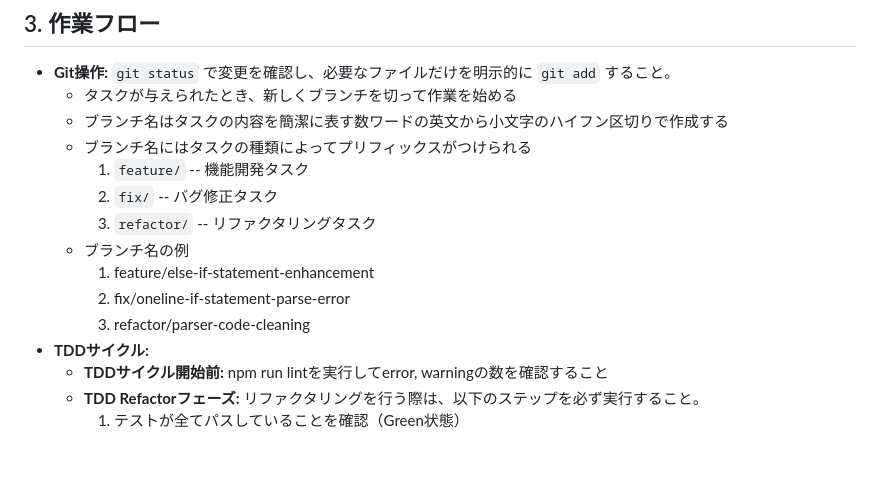
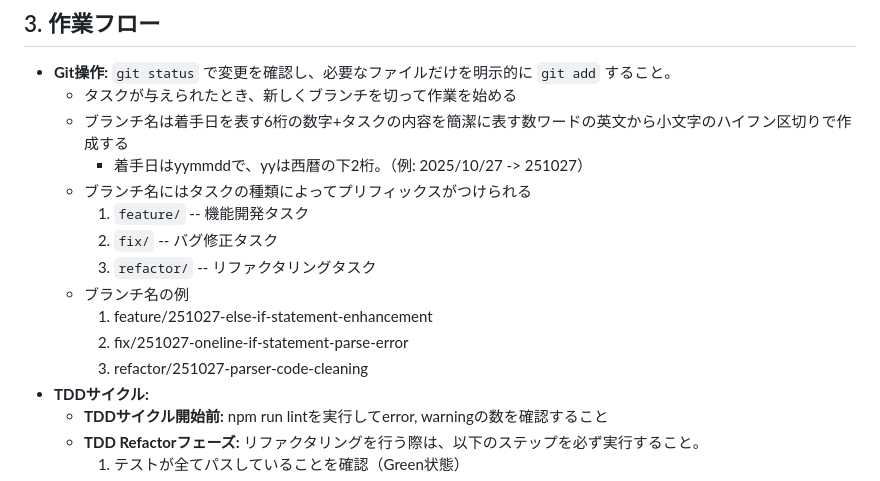
Before and after one commit to kkismd/grid-worker, a Markdown page: AGENTS.md, the part around the change. Drawn GitHub-style; blank space fills up the shorter version.

Commit message:
ブランチ名,ドキュメントフォルダ名のルールに日付を追加

```diff
--- a/AGENTS.md
+++ b/AGENTS.md
@@ -20,15 +20,16 @@
 
 *   **Git操作:** `git status` で変更を確認し、必要なファイルだけを明示的に `git add` すること。
     * タスクが与えられたとき、新しくブランチを切って作業を始める
-    * ブランチ名はタスクの内容を簡潔に表す数ワードの英文から小文字のハイフン区切りで作成する
+    * ブランチ名は着手日を表す6桁の数字+タスクの内容を簡潔に表す数ワードの英文から小文字のハイフン区切りで作成する
+        * 着手日はyymmddで、yyは西暦の下2桁。（例: 2025/10/27 -> 251027）
     * ブランチ名にはタスクの種類によってプリフィックスがつけられる
         1. `feature/` -- 機能開発タスク
         2. `fix/` -- バグ修正タスク
         3. `refactor/` -- リファクタリングタスク
     * ブランチ名の例
-        1. feature/else-if-statement-enhancement
-        2. fix/oneline-if-statement-parse-error
-        3. refactor/parser-code-cleaning
+        1. feature/251027-else-if-statement-enhancement
+        2. fix/251027-oneline-if-statement-parse-error
+        3. refactor/251027-parser-code-cleaning
 *   **TDDサイクル:**
     *   **TDDサイクル開始前:** npm run lintを実行してerror, warningの数を確認すること
     *   **TDD Refactorフェーズ:** リファクタリングを行う際は、以下のステップを必ず実行すること。
```
